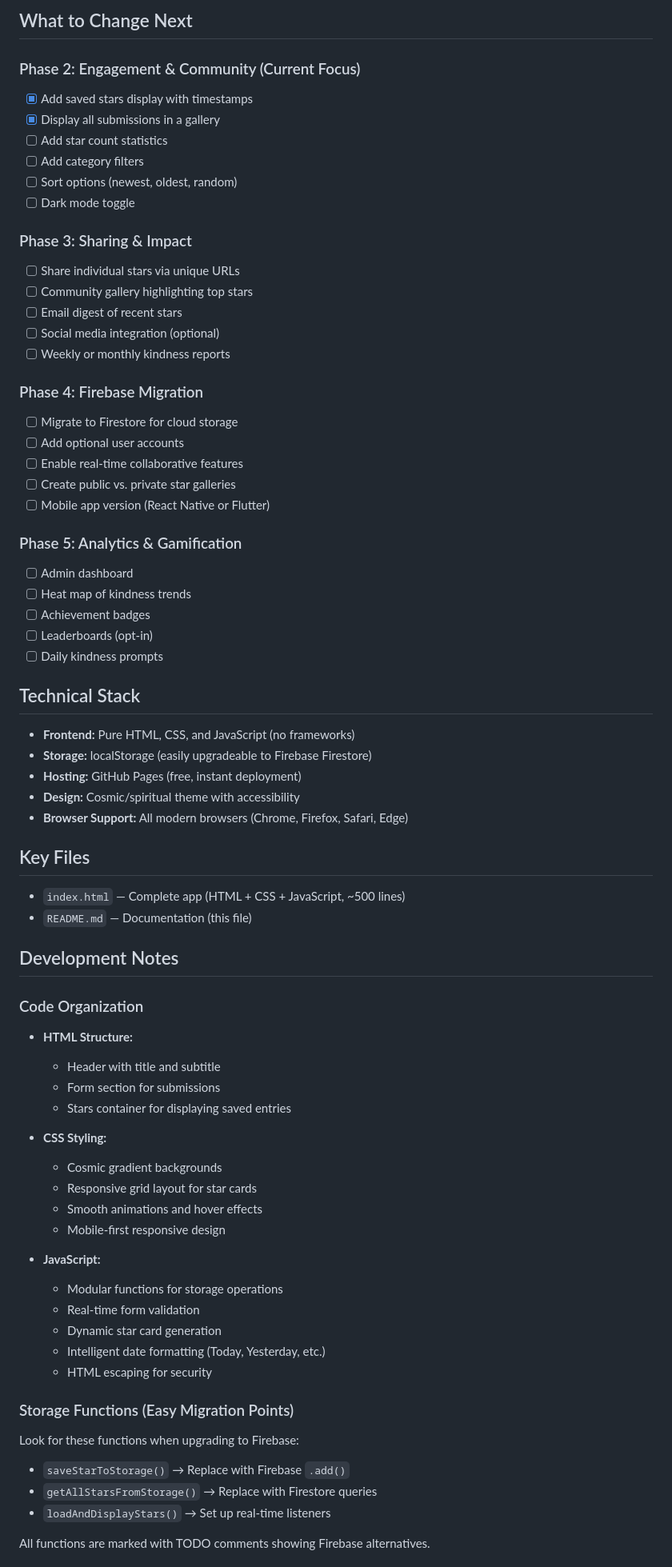
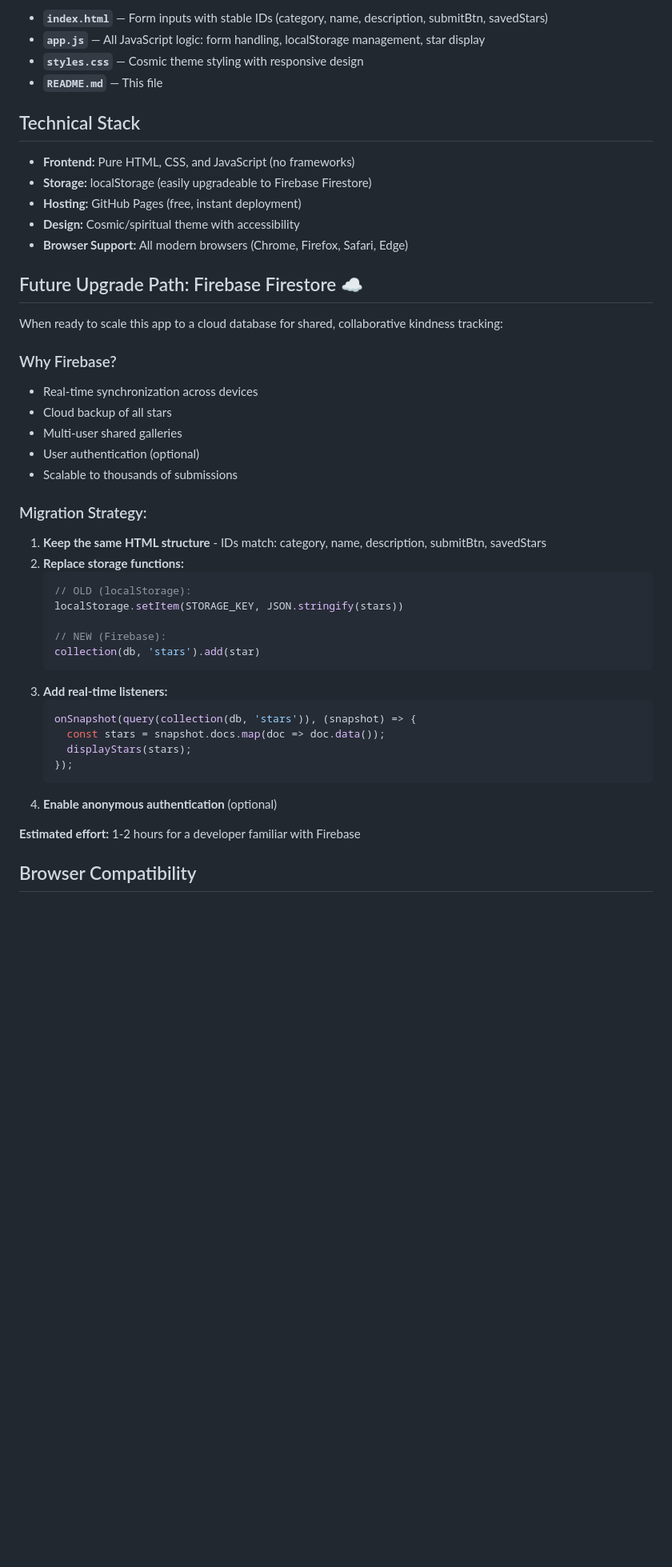
Before and after one commit to 1kelly8127/gp-star-map, a Markdown page: README.md, the part around one of its changes. Shown at 80% size. Rendered like a GitHub page; blank space fills up the shorter version.

Commit message:
Updated README.md file with new content.

````diff
--- a/README.md
+++ b/README.md
@@ -128,33 +89,7 @@ When you're ready to scale this app to a cloud database for shared, collaborativ
-## What to Change Next
-
-### Phase 2: Engagement & Community (Current Focus)
-- [x] Add saved stars display with timestamps
-- [x] Display all submissions in a gallery
-- [ ] Add star count statistics
-- [ ] Add category filters
-- [ ] Sort options (newest, oldest, random)
-- [ ] Dark mode toggle
-
-### Phase 3: Sharing & Impact
-- [ ] Share individual stars via unique URLs
-- [ ] Community gallery highlighting top stars
-- [ ] Email digest of recent stars
-- [ ] Social media integration (optional)
-- [ ] Weekly or monthly kindness reports
-
-### Phase 4: Firebase Migration
-- [ ] Migrate to Firestore for cloud storage
-- [ ] Add optional user accounts
-- [ ] Enable real-time collaborative features
-- [ ] Create public vs. private star galleries
-- [ ] Mobile app version (React Native or Flutter)
-
-### Phase 5: Analytics & Gamification
-- [ ] Admin dashboard
-- [ ] Heat map of kindness trends
-- [ ] Achievement badges
-- [ ] Leaderboards (opt-in)
-- [ ] Daily kindness prompts
+- **`index.html`** — Form inputs with stable IDs (category, name, description, submitBtn, savedStars)
+- **`app.js`** — All JavaScript logic: form handling, localStorage management, star display
+- **`styles.css`** — Cosmic theme styling with responsive design
+- **`README.md`** — This file
 
 ## Technical Stack
 
@@ -164,37 +99,38 @@ When you're ready to scale this app to a cloud database for shared, collaborativ
 - **Design:** Cosmic/spiritual theme with accessibility
 - **Browser Support:** All modern browsers (Chrome, Firefox, Safari, Edge)
 
-## Key Files
+## Future Upgrade Path: Firebase Firestore ☁️
 
-- `index.html` — Complete app (HTML + CSS + JavaScript, ~500 lines)
-- `README.md` — Documentation (this file)
+When ready to scale this app to a cloud database for shared, collaborative kindness tracking:
 
-## Development Notes
+### Why Firebase?
+- Real-time synchronization across devices
+- Cloud backup of all stars
+- Multi-user shared galleries
+- User authentication (optional)
+- Scalable to thousands of submissions
 
-### Code Organization
-- **HTML Structure:**
-  - Header with title and subtitle
-  - Form section for submissions
-  - Stars container for displaying saved entries
+### Migration Strategy:
 
-- **CSS Styling:**
-  - Cosmic gradient backgrounds
-  - Responsive grid layout for star cards
-  - Smooth animations and hover effects
-  - Mobile-first responsive design
+1. **Keep the same HTML structure** - IDs match: category, name, description, submitBtn, savedStars
+2. **Replace storage functions:**
+   ```javascript
+   // OLD (localStorage):
+   localStorage.setItem(STORAGE_KEY, JSON.stringify(stars))
 
-- **JavaScript:**
-  - Modular functions for storage operations
-  - Real-time form validation
-  - Dynamic star card generation
-  - Intelligent date formatting (Today, Yesterday, etc.)
-  - HTML escaping for security
+   // NEW (Firebase):
+   collection(db, 'stars').add(star)
+   ```
+3. **Add real-time listeners:**
+   ```javascript
+   onSnapshot(query(collection(db, 'stars')), (snapshot) => {
+     const stars = snapshot.docs.map(doc => doc.data());
+     displayStars(stars);
+   });
+   ```
+4. **Enable anonymous authentication** (optional)
 
-### Storage Functions (Easy Migration Points)
-Look for these functions when upgrading to Firebase:
-- `saveStarToStorage()` → Replace with Firebase `.add()`
-- `getAllStarsFromStorage()` → Replace with Firestore queries
-- `loadAndDisplayStars()` → Set up real-time listeners
+**Estimated effort:** 1-2 hours for a developer familiar with Firebase
 
-All functions are marked with TODO comments showing Firebase alternatives.
+## Browser Compatibility
 
````
Also changed, not shown: other parts of README.md (+33 -74 lines).
